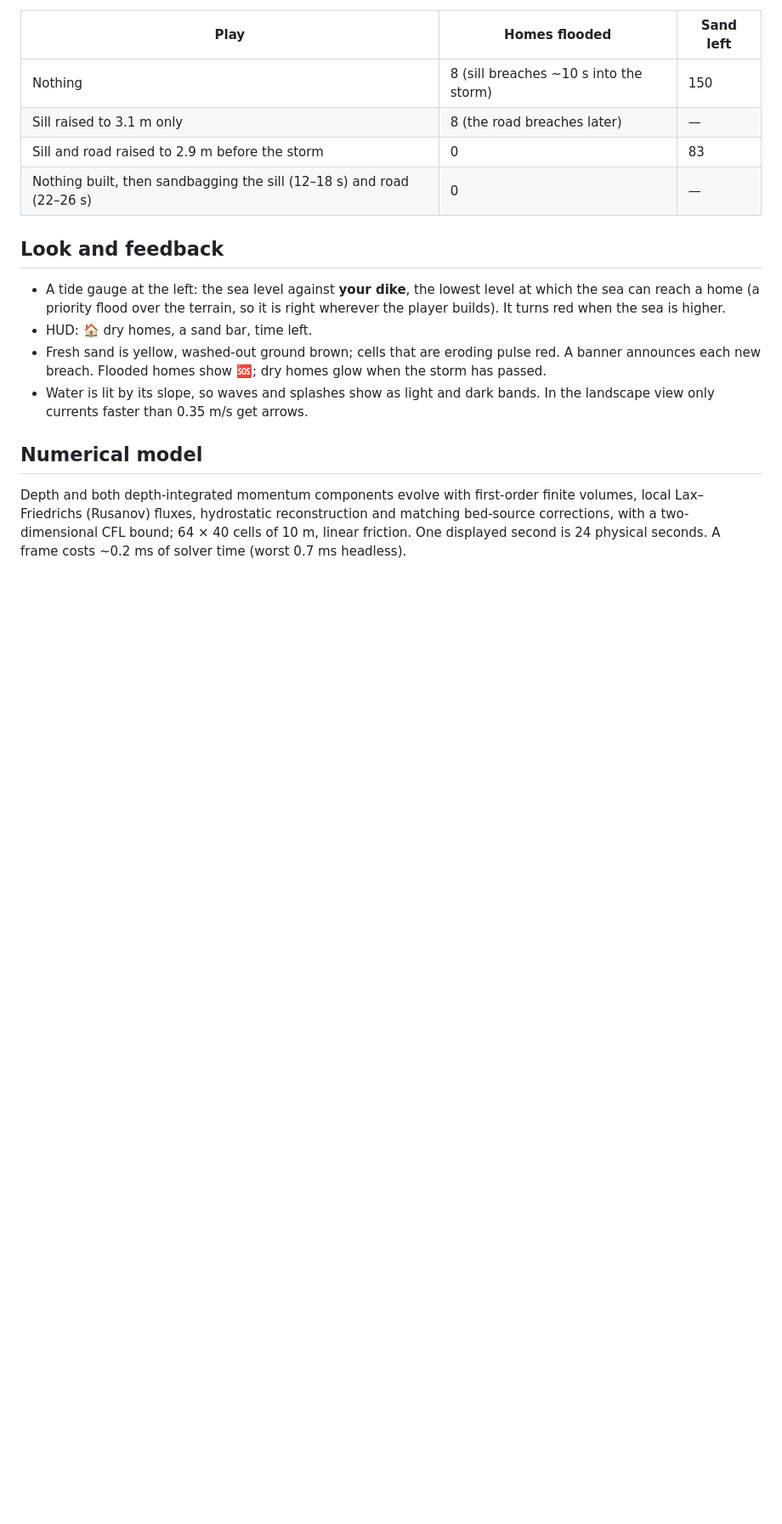
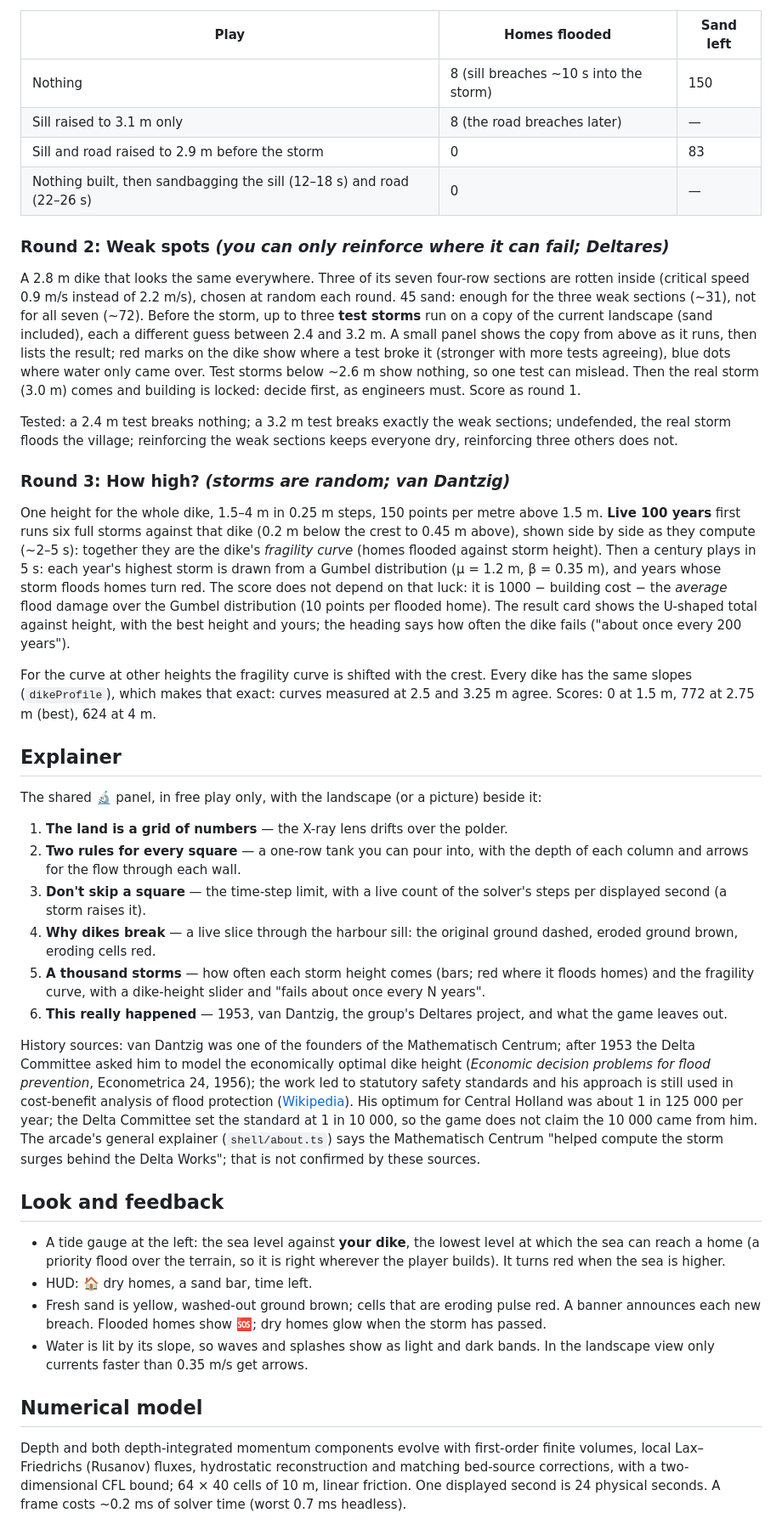
Before and after one commit to agdestein/OpenDay, a Markdown page: docs/floodland-remake.md, the part around one of its changes. Shown at 85% size. GitHub-like rendering; blank space fills up the shorter version.

```diff
--- a/docs/floodland-remake.md
+++ b/docs/floodland-remake.md
@@ -42,6 +47,71 @@ loose sand). The storm peaks at 2.5 m with ±0.4 m waves. Calibration
 | Sill raised to 3.1 m only | 8 (the road breaches later) | — |
 | Sill and road raised to 2.9 m before the storm | 0 | 83 |
 | Nothing built, then sandbagging the sill (12–18 s) and road (22–26 s) | 0 | — |
+
+### Round 2: Weak spots *(you can only reinforce where it can fail; Deltares)*
+
+A 2.8 m dike that looks the same everywhere. Three of its seven four-row sections
+are rotten inside (critical speed 0.9 m/s instead of 2.2 m/s), chosen at random
+each round. 45 sand: enough for the three weak sections (~31), not for all seven
+(~72). Before the storm, up to three **test storms** run on a copy of the current
+landscape (sand included), each a different guess between 2.4 and 3.2 m. A small
+panel shows the copy from above as it runs, then lists the result; red marks on
+the dike show where a test broke it (stronger with more tests agreeing), blue
+dots where water only came over. Test storms below ~2.6 m show nothing, so one
+test can mislead. Then the real storm (3.0 m) comes and building is locked:
+decide first, as engineers must. Score as round 1.
+
+Tested: a 2.4 m test breaks nothing; a 3.2 m test breaks exactly the weak
+sections; undefended, the real storm floods the village; reinforcing the weak
+sections keeps everyone dry, reinforcing three others does not.
+
+### Round 3: How high? *(storms are random; van Dantzig)*
+
+One height for the whole dike, 1.5–4 m in 0.25 m steps, 150 points per metre above
+1.5 m. **Live 100 years** first runs six full storms against that dike (0.2 m
+below the crest to 0.45 m above), shown side by side as they compute (~2–5 s):
+together they are the dike's *fragility curve* (homes flooded against storm
+height). Then a century plays in 5 s: each year's highest storm is drawn from a
+Gumbel distribution (μ = 1.2 m, β = 0.35 m), and years whose storm floods homes
+turn red. The score does not depend on that luck: it is 1000 − building cost −
+the *average* flood damage over the Gumbel distribution (10 points per flooded
+home). The result card shows the U-shaped total against height, with the best
+height and yours; the heading says how often the dike fails ("about once every
+200 years").
+
+For the curve at other heights the fragility curve is shifted with the crest.
+Every dike has the same slopes (`dikeProfile`), which makes that exact: curves
+measured at 2.5 and 3.25 m agree. Scores: 0 at 1.5 m, 772 at 2.75 m (best),
+624 at 4 m.
+
+## Explainer
+
+The shared 🔬 panel, in free play only, with the landscape (or a picture) beside it:
+
+1. **The land is a grid of numbers** — the X-ray lens drifts over the polder.
+2. **Two rules for every square** — a one-row tank you can pour into, with the
+   depth of each column and arrows for the flow through each wall.
+3. **Don't skip a square** — the time-step limit, with a live count of the
+   solver's steps per displayed second (a storm raises it).
+4. **Why dikes break** — a live slice through the harbour sill: the original
+   ground dashed, eroded ground brown, eroding cells red.
+5. **A thousand storms** — how often each storm height comes (bars; red where it
+   floods homes) and the fragility curve, with a dike-height slider and "fails
+   about once every N years".
+6. **This really happened** — 1953, van Dantzig, the group's Deltares project,
+   and what the game leaves out.
+
+History sources: van Dantzig was one of the founders of the Mathematisch Centrum;
+after 1953 the Delta Committee asked him to model the economically optimal dike
+height (*Economic decision problems for flood prevention*, Econometrica 24, 1956);
+the work led to statutory safety standards and his approach is still used in
+cost-benefit analysis of flood protection
+([Wikipedia](https://en.wikipedia.org/wiki/David_van_Dantzig)). His optimum for
+Central Holland was about 1 in 125 000 per year; the Delta Committee set the
+standard at 1 in 10 000, so the game does not claim the 10 000 came from him.
+The arcade's general explainer (`shell/about.ts`) says the Mathematisch Centrum
+"helped compute the storm surges behind the Delta Works"; that is not confirmed
+by these sources.
 
 ## Look and feedback
 
```
Also changed, not shown: other parts of docs/floodland-remake.md (+24 -15 lines), README.md (+4 -2 lines), docs/floodland-proposal.md (+16 -9 lines).
